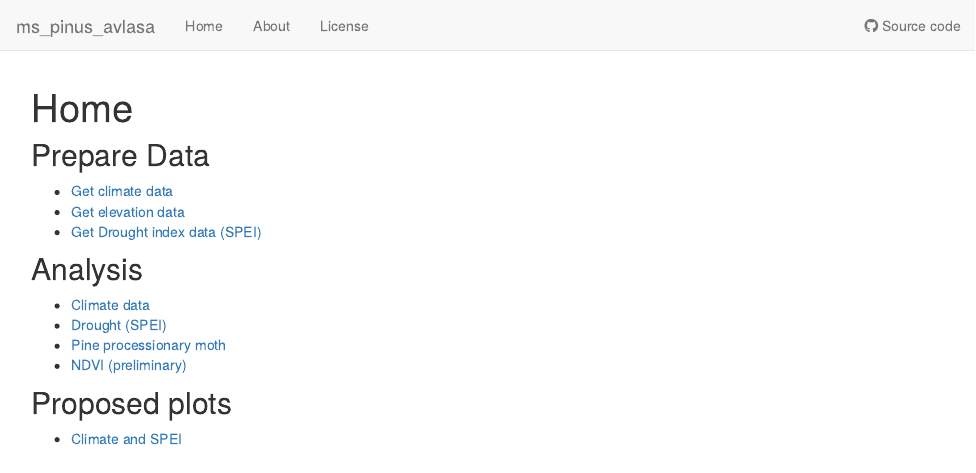
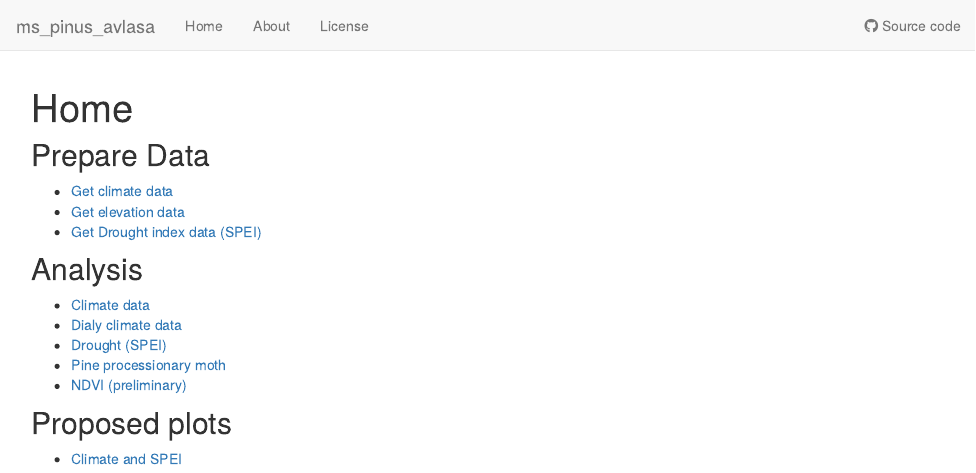
Before and after one commit to ajpelu/ms_pinus_avlasa, an R Markdown document (analysis/index.Rmd): the page in a window 1100 px wide, from its top. Rendered offline with R 4.5, knitr and Pandoc, with nearby package versions; drawn as R Markdown's standard HTML page in place of the format the file asks for.

Commit message:
add link

```diff
--- a/analysis/index.Rmd
+++ b/analysis/index.Rmd
@@ -16,6 +16,7 @@ editor_options:
 ## Analysis
 
 - [Climate data](climate.html)
+- [Dialy climate data](climate_dialy.html)
 - [Drought (SPEI)](drought.html)
 - [Pine processionary moth](ppm.html)
 - [NDVI (preliminary)](ndvi_evolution.html)
```
